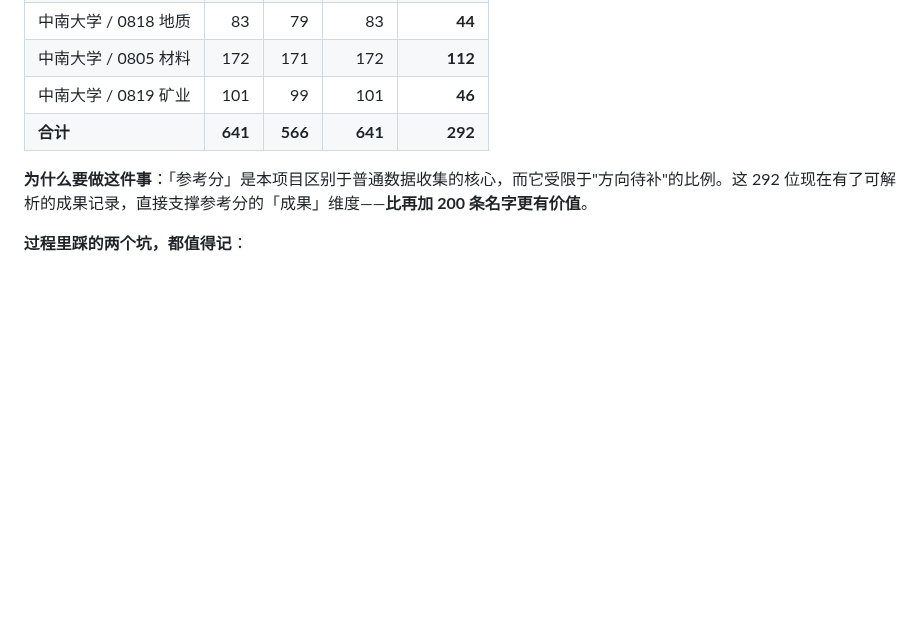
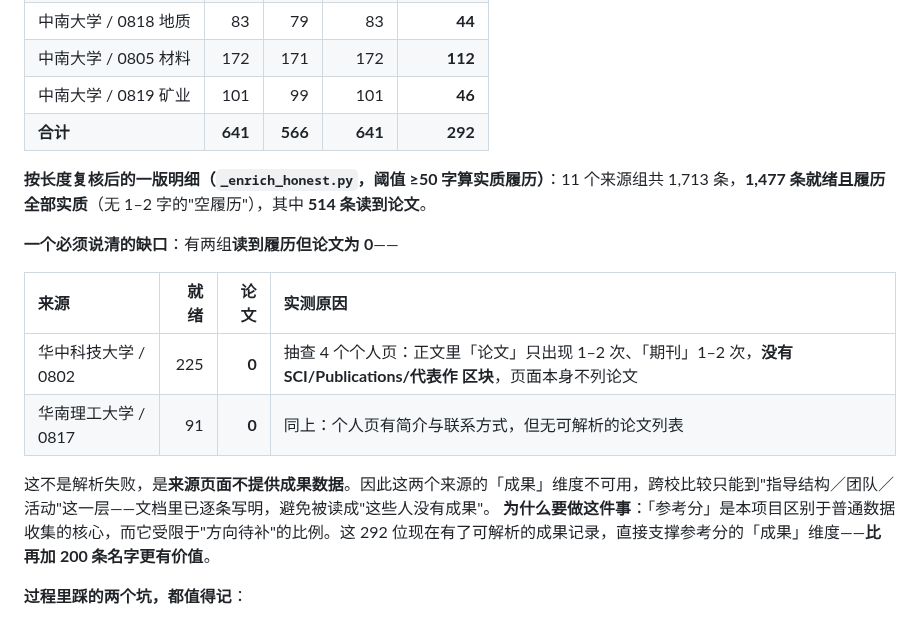
Before and after one commit to logic202407-cmyk/ic-mentor-db, a Markdown page: workbench/README.md, the part around the change. Drawn GitHub-style; blank space fills up the shorter version.

Commit message:
docs: 按长度复核 enrich 覆盖，并披露两组"有履历但 0 篇论文"的来源
一、复核结论：之前的"641 有履历"统计**是对的**。用 ≥50 字作阈值重算 11 个来源组
（共 1,713 条）：1,477 条就绪，且**履历全部实质**——不存在 1–2 字的"空履历"。
其中 514 条读到论文。

复核的起因：抽查华科页面时，用 parse_page 现抓只得到 1–3 字的 biography，我一度
怀疑自己把空串算成了"有履历"。按长度重算后确认入库的档案是完整的，现抓与入库路径
不同（enrich 走 registry 的 identity_url），因此不构成统计错误。这一步值得记下来：
**发现疑似统计错误时先量长度复核，别急着改结论。**

二、披露一个真实缺口：两组**读到履历但论文为 0**——
- 华中科技大学 / 0802：225 就绪，论文 0。抽查 4 个个人页：正文里「论文」只出现
  1–2 次、「期刊」1–2 次，没有 SCI/Publications/代表作 区块，**页面本身不列论文**。
- 华南理工大学 / 0817：91 就绪，论文 0。同上，有简介与联系方式，无可解析论文列表。

这不是解析失败，是来源页面不提供成果数据。因此这两个来源的「成果」维度不可用，
文档里逐条写明，避免被读成"这些人没有成果"。

验收：check_doc_numbers 一致；审计 17 通过 / 0 阻塞。

```diff
--- a/workbench/README.md
+++ b/workbench/README.md
@@ -152,6 +152,16 @@
 | 中南大学 / 0819 矿业 | 101 | 99 | 101 | **46** |
 | **合计** | **641** | **566** | **641** | **292** |
 
+**按长度复核后的一版明细（`_enrich_honest.py`，阈值 ≥50 字算实质履历）**：11 个来源组共 1,713 条，**1,477 条就绪且履历全部实质**（无 1–2 字的"空履历"），其中 **514 条读到论文**。
+
+**一个必须说清的缺口**：有两组**读到履历但论文为 0**——
+
+| 来源 | 就绪 | 论文 | 实测原因 |
+|:--|--:|--:|:--|
+| 华中科技大学 / 0802 | 225 | **0** | 抽查 4 个个人页：正文里「论文」只出现 1–2 次、「期刊」1–2 次，**没有 SCI/Publications/代表作 区块**，页面本身不列论文 |
+| 华南理工大学 / 0817 | 91 | **0** | 同上：个人页有简介与联系方式，但无可解析的论文列表 |
+
+这不是解析失败，是**来源页面不提供成果数据**。因此这两个来源的「成果」维度不可用，跨校比较只能到"指导结构／团队／活动"这一层——文档里已逐条写明，避免被读成"这些人没有成果"。
 **为什么要做这件事**：「参考分」是本项目区别于普通数据收集的核心，而它受限于"方向待补"的比例。这 292 位现在有了可解析的成果记录，直接支撑参考分的「成果」维度——**比再加 200 条名字更有价值**。
 
 **过程里踩的两个坑，都值得记**：
```
